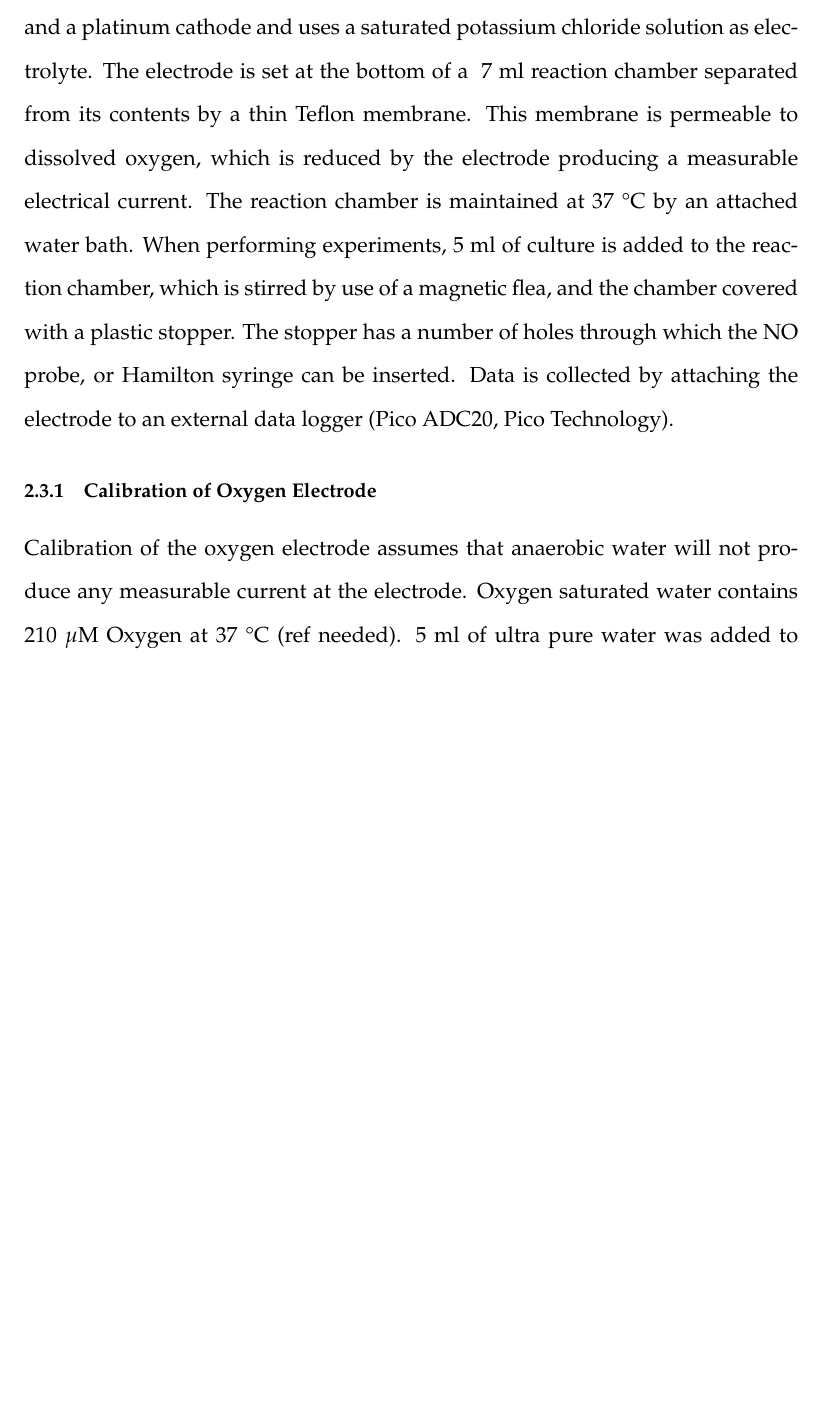
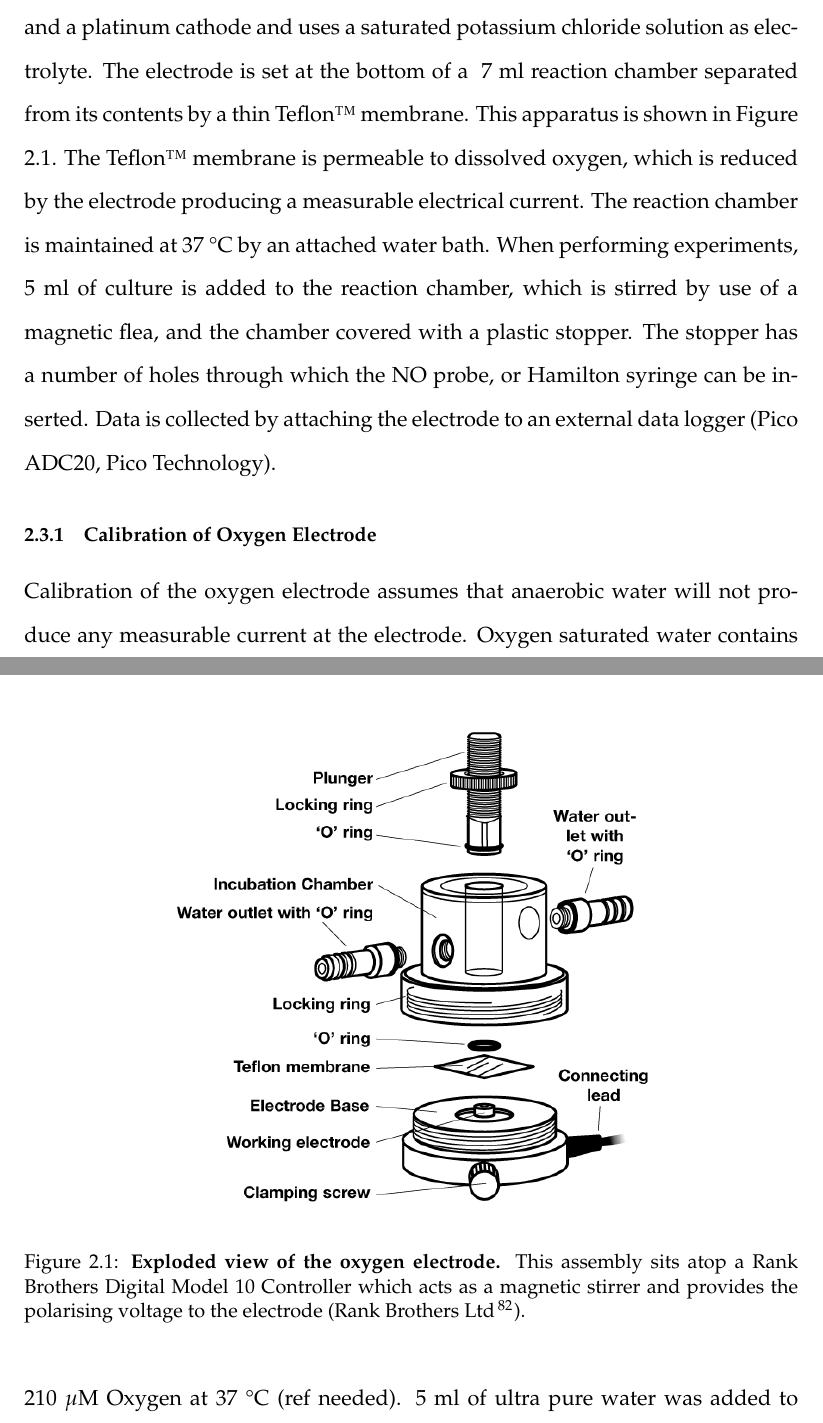
Before and after one commit to andrew-schofield/phd-thesis, a LaTeX thesis (Thesis.tex, which reads 02-materialsmethods/materialsandmethods.tex): part of page 38 of 96 before the commit and two parts of pages 38 and 39 of 96 after it, the two joined at a grey line, cut so that both start at the same text, the shorter picture padded with empty space. Compiled offline with pdfLaTeX.

Commit message:
Added oxygen electrode figure

```diff
--- a/02-materialsmethods/materialsandmethods.tex
+++ b/02-materialsmethods/materialsandmethods.tex
@@ -59,8 +59,17 @@ Bacteria were grown in liquid culture until late log phase prior to harvesting.
 Bacterial cultures were grown overnight and then transferred into aerobic liquid culture and samples taken throughout the day to obtain a range of different optical densities. The optical density was recorded at 600 nm on a Jenway 6300 Spectrophotometer (Bibby Scientific Limited, Staffordshire UK), and each sample was serially diluted to the following levels: $10^{-5}$, $10^{-6}$ and $10^{-7}$. 100 $\mu$l of each of these dilutions was plated on a fresh blood agar plate and left to grow overnight. The following morning the number of colonies on each plate was counted and used to create a simple conversion factor for Optical Density\nomenclature{OD}{Optical Density} to Colony Forming Units\nomenclature{CFU}{Colony Forming Units}.
 
 \section{Measuring Oxygen Concentration}
-Oxygen concentration in respiring cultures was measured using a Clark electrode \cite{Clark1953} from Rank Brothers, Cambridge, UK. This electrode has a silver anode and a platinum cathode and uses a saturated potassium chloride solution as electrolyte. The electrode is set at the bottom of a ~7 ml reaction chamber separated from its contents by a thin Teflon membrane. This membrane is permeable to dissolved oxygen, which is reduced by the electrode producing a measurable electrical current. The reaction chamber is maintained at $37$ \textdegree C by an attached water bath.
+Oxygen concentration in respiring cultures was measured using a Clark electrode \cite{Clark1953} from Rank Brothers, Cambridge, UK. This electrode has a silver anode and a platinum cathode and uses a saturated potassium chloride solution as electrolyte. The electrode is set at the bottom of a ~7 ml reaction chamber separated from its contents by a thin Teflon\texttrademark{} membrane. This apparatus is shown in Figure \ref{fig:oxyexpp}. The Teflon\texttrademark{} membrane is permeable to dissolved oxygen, which is reduced by the electrode producing a measurable electrical current. The reaction chamber is maintained at $37$ \textdegree C by an attached water bath.
 When performing experiments, 5 ml of culture is added to the reaction chamber, which is stirred by use of a magnetic flea, and the chamber covered with a plastic stopper. The stopper has a number of holes through which the NO probe, or Hamilton syringe can be inserted. Data is collected by attaching the electrode to an external data logger (Pico ADC20, Pico Technology).
+
+\begin{figure}[tbp]
+	\begin{center}
+		\includegraphics[height=10cm]{02-materialsmethods/data/oxyexpp.png}
+	\caption[Exploded view of the oxygen electrode]{{\bf Exploded view of the oxygen electrode.} This assembly sits atop a Rank Brothers Digital Model 10 Controller which acts as a magnetic stirrer and provides the polarising voltage to the electrode (\citet{Rank2012}).
+	\label{fig:oxyexpp}}
+	\end{center}
+\end{figure}
+
 
 \subsection{Calibration of Oxygen Electrode}
 Calibration of the oxygen electrode assumes that anaerobic water will not produce any measurable current at the electrode. Oxygen saturated water contains 210 $\mu$M Oxygen at 37 \textdegree C (ref needed). 5 ml of ultra pure water was added to the electrode chamber, and then aerated to saturation by use of a pasteur pipette. The maximum value recorded by the data logger then corresponds to a concentration of 210 $\mu$M Oxygen, with the relationship between mV as recorded against concentration being linear.
```
Also changed, not shown: phd_refs.bib (+13 -0 lines), 02-materialsmethods/data/oxyexpp.png (added), Thesis.pdf.
